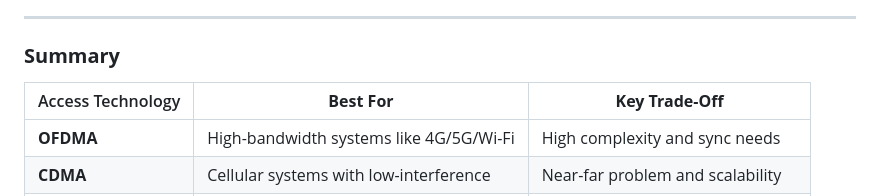
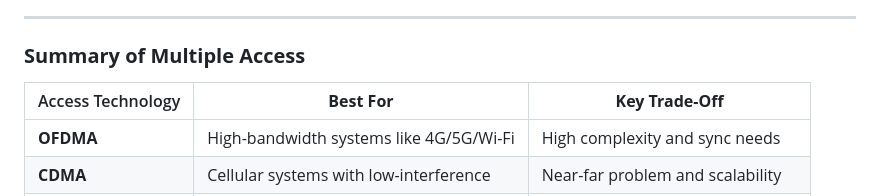
Before and after one commit to setrar/ATWireless, a Markdown page: Lectures/CEVA/README.md, the part around the change. Rendered like a GitHub page.

```diff
--- a/Lectures/CEVA/README.md
+++ b/Lectures/CEVA/README.md
@@ -77,7 +77,7 @@ Here’s a detailed comparison of **OFDMA**, **CDMA**, **FDMA**, and **TDMA**, t
 
 ---
 
-### **Summary**
+### **Summary of Multiple Access**
 | Access Technology | **Best For**                              | **Key Trade-Off**                |
 |-------------------|------------------------------------------|----------------------------------|
 | **OFDMA**         | High-bandwidth systems like 4G/5G/Wi-Fi  | High complexity and sync needs  |
```
